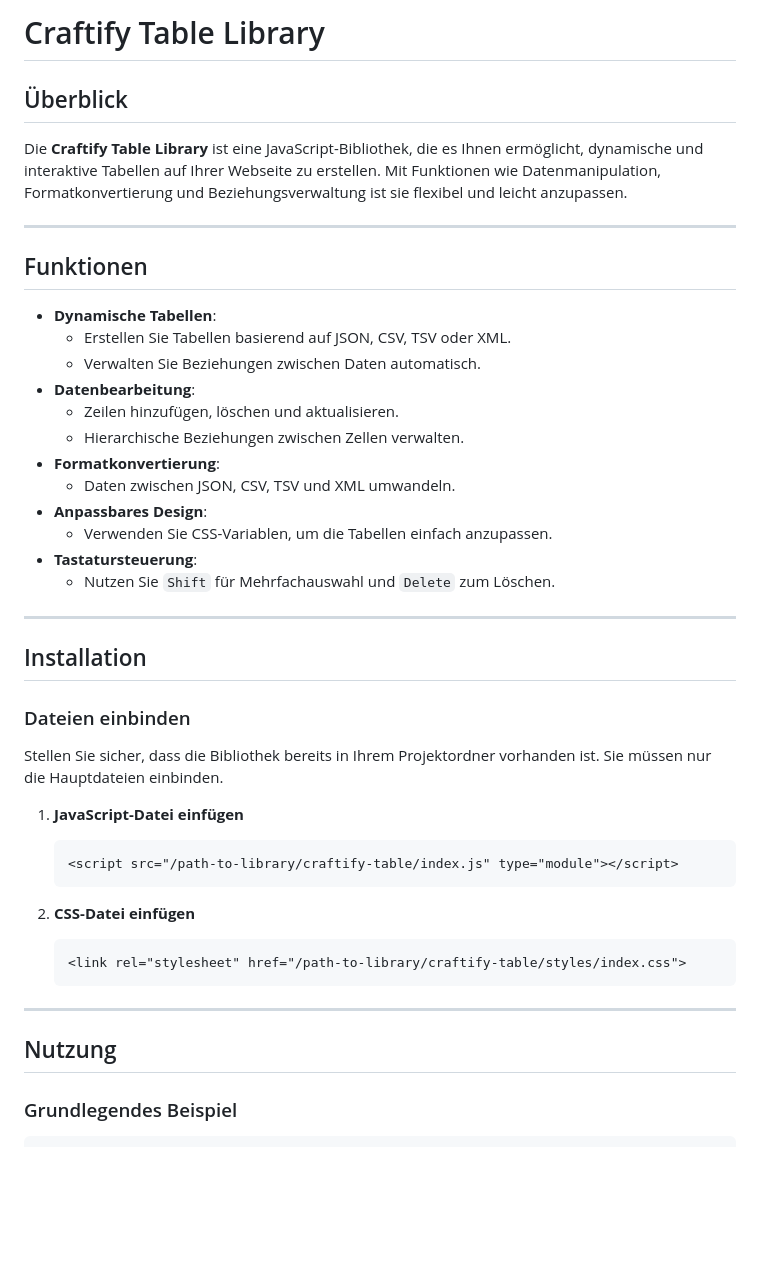
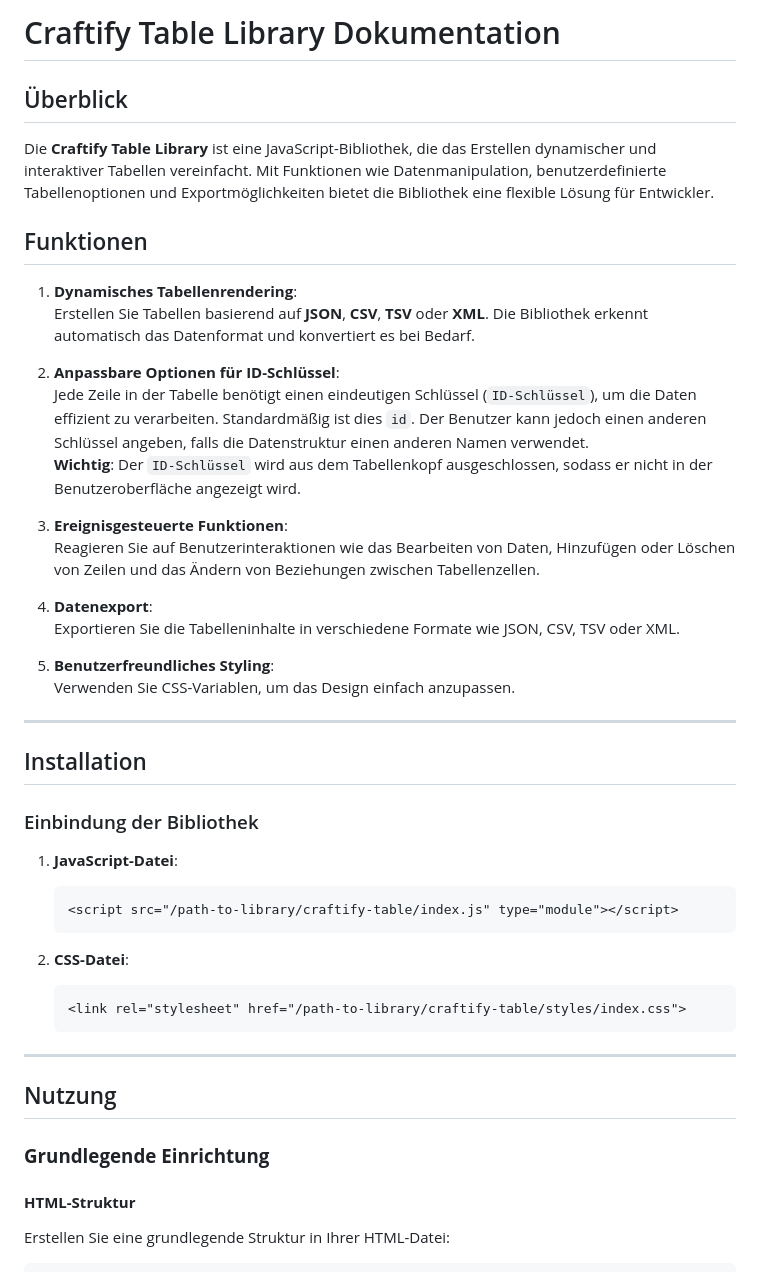
Before and after one commit to omarshaar/tables-editor, a Markdown page: README.md, the part around one of its changes. GitHub-like rendering; blank space fills up the shorter version.

````diff
--- a/README.md
+++ b/README.md
@@ -1,38 +1,41 @@
 
-# Craftify Table Library
+# Craftify Table Library Dokumentation
+
 
 ## Überblick
-Die **Craftify Table Library** ist eine JavaScript-Bibliothek, die es Ihnen ermöglicht, dynamische und interaktive Tabellen auf Ihrer Webseite zu erstellen. Mit Funktionen wie Datenmanipulation, Formatkonvertierung und Beziehungsverwaltung ist sie flexibel und leicht anzupassen.
 
----
+Die **Craftify Table Library** ist eine JavaScript-Bibliothek, die das Erstellen dynamischer und interaktiver Tabellen vereinfacht. Mit Funktionen wie Datenmanipulation, benutzerdefinierte Tabellenoptionen und Exportmöglichkeiten bietet die Bibliothek eine flexible Lösung für Entwickler.
+
 
 ## Funktionen
-- **Dynamische Tabellen**:
-  - Erstellen Sie Tabellen basierend auf JSON, CSV, TSV oder XML.
-  - Verwalten Sie Beziehungen zwischen Daten automatisch.
-- **Datenbearbeitung**:
-  - Zeilen hinzufügen, löschen und aktualisieren.
-  - Hierarchische Beziehungen zwischen Zellen verwalten.
-- **Formatkonvertierung**:
-  - Daten zwischen JSON, CSV, TSV und XML umwandeln.
-- **Anpassbares Design**:
-  - Verwenden Sie CSS-Variablen, um die Tabellen einfach anzupassen.
-- **Tastatursteuerung**:
-  - Nutzen Sie `Shift` für Mehrfachauswahl und `Delete` zum Löschen.
+1. **Dynamisches Tabellenrendering**:
+   Erstellen Sie Tabellen basierend auf **JSON**, **CSV**, **TSV** oder **XML**. Die Bibliothek erkennt automatisch das Datenformat und konvertiert es bei Bedarf.
+
+2. **Anpassbare Optionen für ID-Schlüssel**:
+   Jede Zeile in der Tabelle benötigt einen eindeutigen Schlüssel (`ID-Schlüssel`), um die Daten effizient zu verarbeiten. Standardmäßig ist dies `id`. Der Benutzer kann jedoch einen anderen Schlüssel angeben, falls die Datenstruktur einen anderen Namen verwendet.
+   **Wichtig**: Der `ID-Schlüssel` wird aus dem Tabellenkopf ausgeschlossen, sodass er nicht in der Benutzeroberfläche angezeigt wird.
+
+3. **Ereignisgesteuerte Funktionen**:
+   Reagieren Sie auf Benutzerinteraktionen wie das Bearbeiten von Daten, Hinzufügen oder Löschen von Zeilen und das Ändern von Beziehungen zwischen Tabellenzellen.
+
+4. **Datenexport**:
+   Exportieren Sie die Tabelleninhalte in verschiedene Formate wie JSON, CSV, TSV oder XML.
+
+5. **Benutzerfreundliches Styling**:
+   Verwenden Sie CSS-Variablen, um das Design einfach anzupassen.
 
 ---
 
 ## Installation
 
-### Dateien einbinden
-Stellen Sie sicher, dass die Bibliothek bereits in Ihrem Projektordner vorhanden ist. Sie müssen nur die Hauptdateien einbinden.
+### Einbindung der Bibliothek
 
-1. **JavaScript-Datei einfügen**
+1. **JavaScript-Datei**:
    ```html
    <script src="/path-to-library/craftify-table/index.js" type="module"></script>
    ```
 
-2. **CSS-Datei einfügen**
+2. **CSS-Datei**:
    ```html
    <link rel="stylesheet" href="/path-to-library/craftify-table/styles/index.css">
    ```
@@ -41,5 +44,8 @@ Stellen Sie sicher, dass die Bibliothek bereits in Ihrem Projektordner vorhanden
 
 ## Nutzung
 
-### Grundlegendes Beispiel
+### **Grundlegende Einrichtung**
+
+#### **HTML-Struktur**
+Erstellen Sie eine grundlegende Struktur in Ihrer HTML-Datei:
 ```html
````
Also changed, not shown: other parts of README.md (+137 -82 lines).
